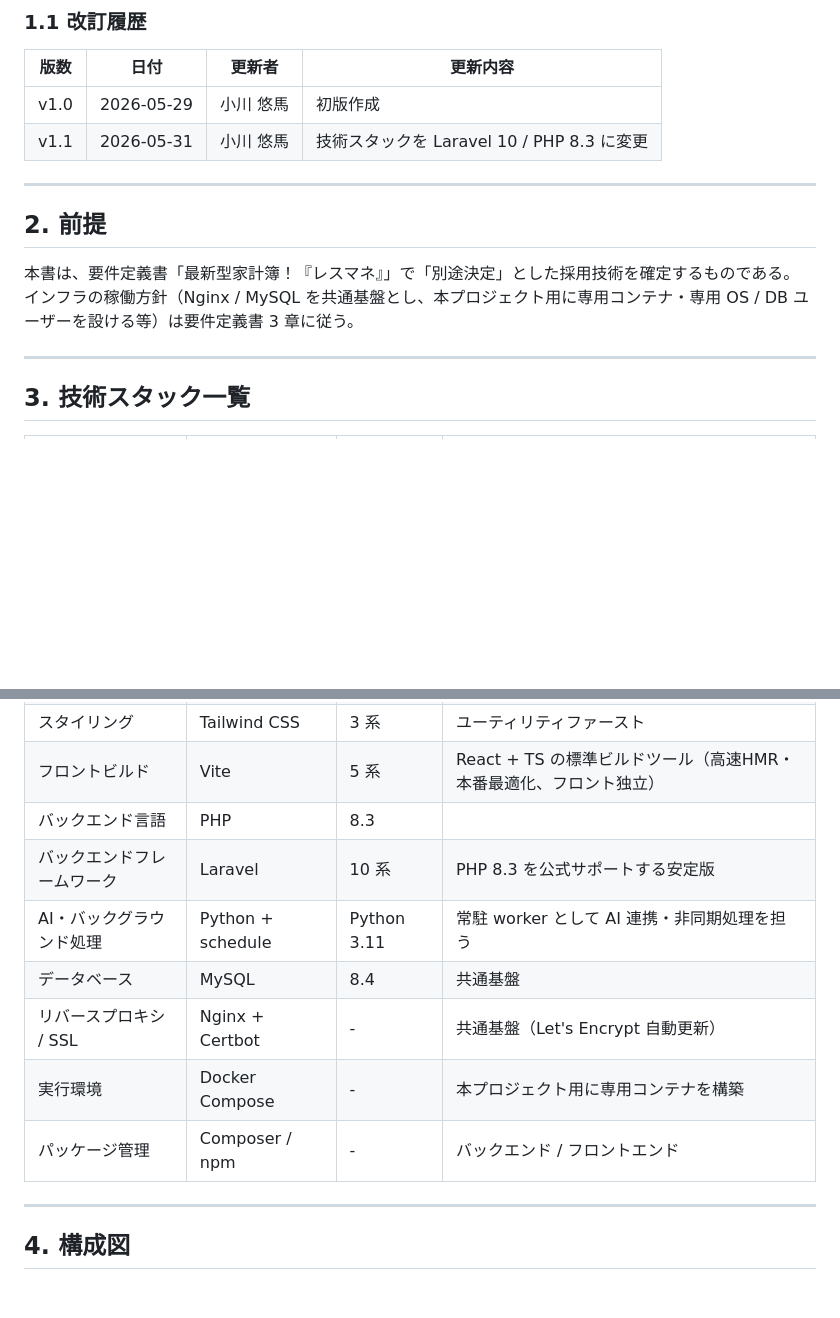
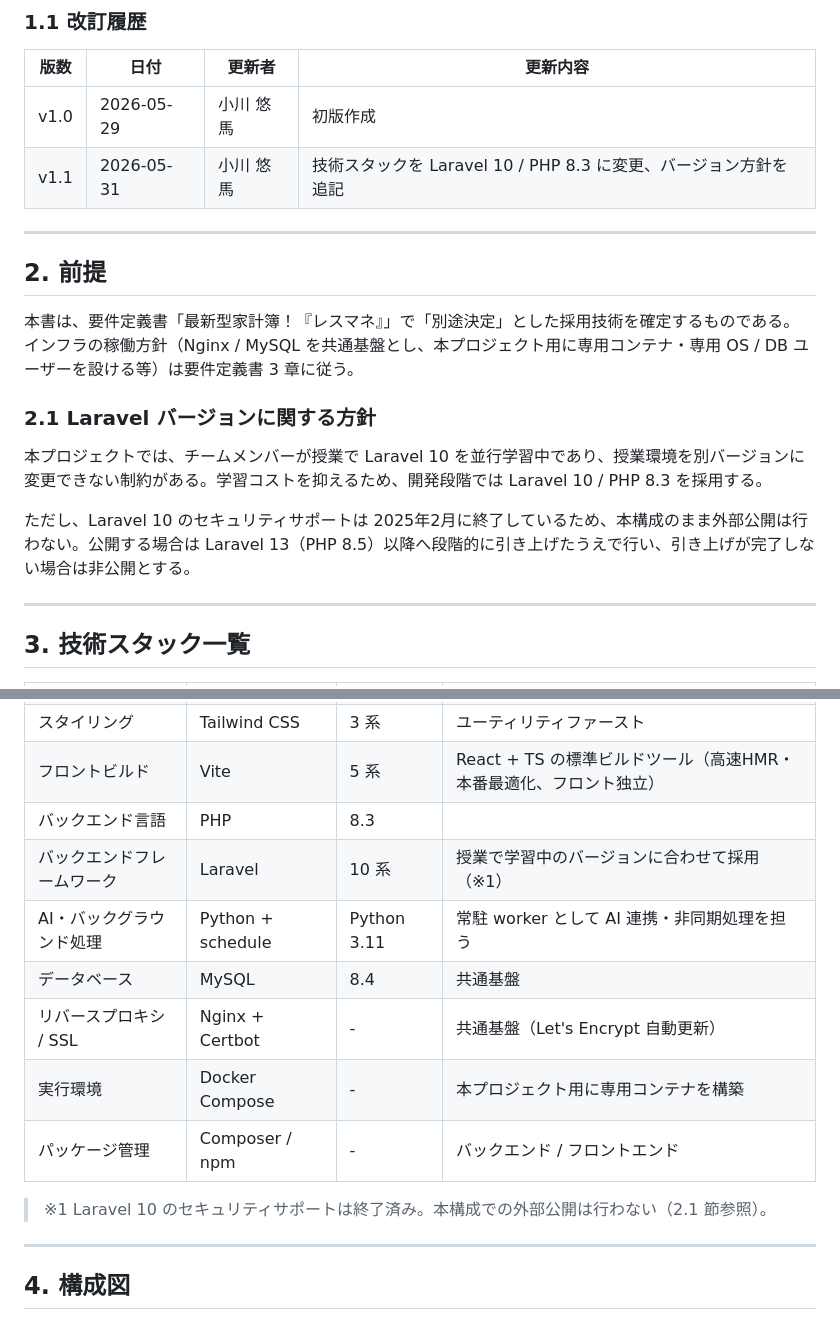
Before and after one commit to space-musicacct/resmane, a Markdown page: docs/技術構成/技術構成書.md, 2 parts joined by grey strips. Rendered like a GitHub page; blank space fills up the shorter version.

Commit message:
Laravel 10 の EOL 方針を技術構成書に明記
Codex レビュー指摘対応: Laravel 10 はセキュリティサポート終了済みのため
「本構成のまま外部公開は行わない」「公開時は Laravel 13 へ引き上げる」
方針を 2.1 節として追記。備考欄の表現も修正。

```diff
--- a/docs/技術構成/技術構成書.md
+++ b/docs/技術構成/技術構成書.md
@@ -17,7 +17,7 @@
 | 版数 | 日付       | 更新者    | 更新内容 |
 | ---- | ---------- | --------- | -------- |
 | v1.0 | 2026-05-29 | 小川 悠馬 | 初版作成 |
-| v1.1 | 2026-05-31 | 小川 悠馬 | 技術スタックを Laravel 10 / PHP 8.3 に変更 |
+| v1.1 | 2026-05-31 | 小川 悠馬 | 技術スタックを Laravel 10 / PHP 8.3 に変更、バージョン方針を追記 |
 
 ---
 
@@ -25,6 +25,12 @@
 
 本書は、要件定義書「最新型家計簿！『レスマネ』」で「別途決定」とした採用技術を確定するものである。
 インフラの稼働方針（Nginx / MySQL を共通基盤とし、本プロジェクト用に専用コンテナ・専用 OS / DB ユーザーを設ける等）は要件定義書 3 章に従う。
+
+### 2.1 Laravel バージョンに関する方針
+
+本プロジェクトでは、チームメンバーが授業で Laravel 10 を並行学習中であり、授業環境を別バージョンに変更できない制約がある。学習コストを抑えるため、開発段階では Laravel 10 / PHP 8.3 を採用する。
+
+ただし、Laravel 10 のセキュリティサポートは 2025年2月に終了しているため、本構成のまま外部公開は行わない。公開する場合は Laravel 13（PHP 8.5）以降へ段階的に引き上げたうえで行い、引き上げが完了しない場合は非公開とする。
 
 ---
 
@@ -37,12 +43,14 @@
 | スタイリング             | Tailwind CSS          | 3 系       | ユーティリティファースト                   |
 | フロントビルド           | Vite                  | 5 系       | React + TS の標準ビルドツール（高速HMR・本番最適化、フロント独立） |
 | バックエンド言語         | PHP                   | 8.3        |                                            |
-| バックエンドフレームワーク | Laravel               | 10 系      | PHP 8.3 を公式サポートする安定版           |
+| バックエンドフレームワーク | Laravel               | 10 系      | 授業で学習中のバージョンに合わせて採用（※1） |
 | AI・バックグラウンド処理 | Python + schedule     | Python 3.11 | 常駐 worker として AI 連携・非同期処理を担う |
 | データベース             | MySQL                 | 8.4        | 共通基盤                                   |
 | リバースプロキシ / SSL   | Nginx + Certbot       | -          | 共通基盤（Let's Encrypt 自動更新）         |
 | 実行環境                 | Docker Compose        | -          | 本プロジェクト用に専用コンテナを構築       |
 | パッケージ管理           | Composer / npm        | -          | バックエンド / フロントエンド              |
+
+> ※1 Laravel 10 のセキュリティサポートは終了済み。本構成での外部公開は行わない（2.1 節参照）。
 
 ---
 
```
